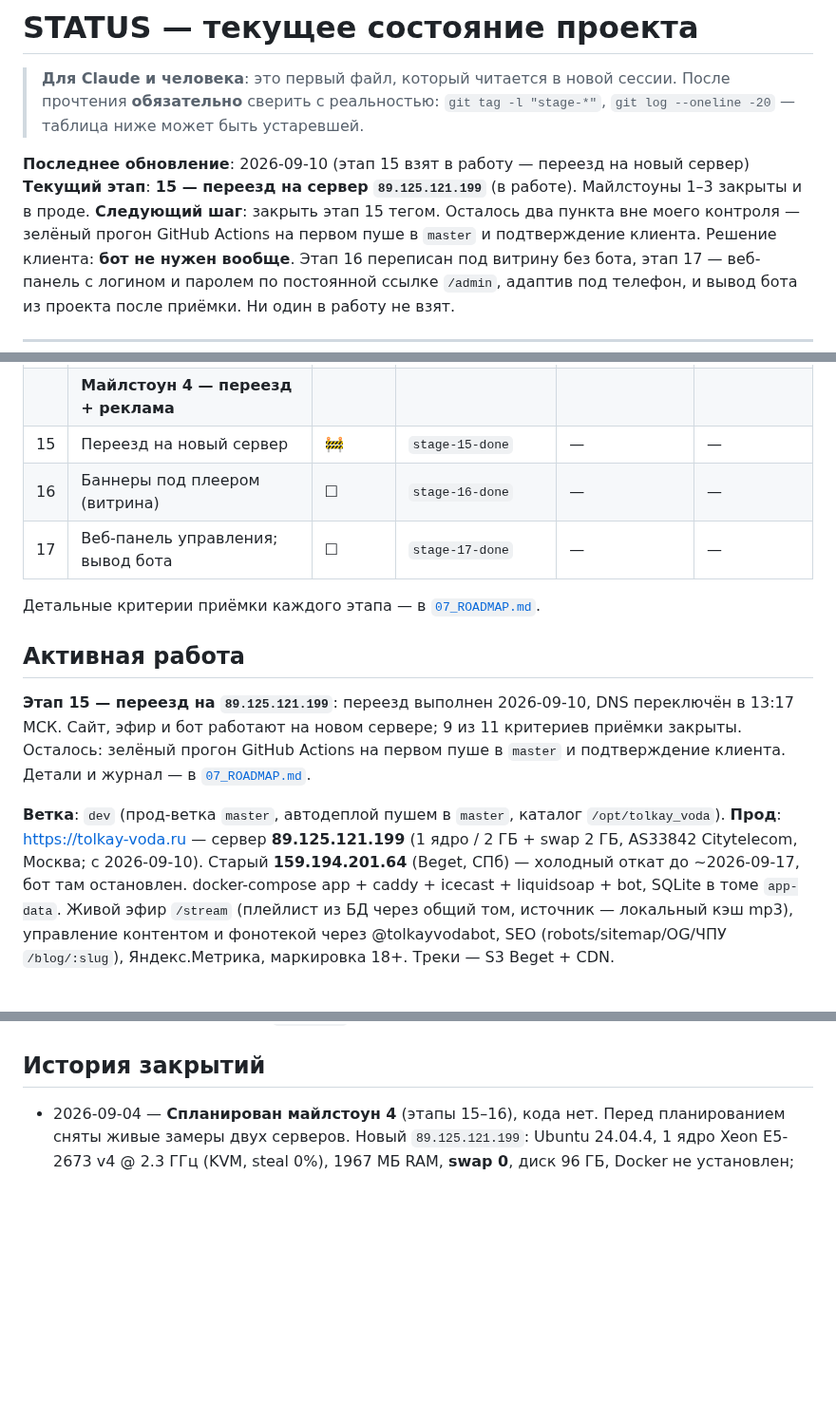
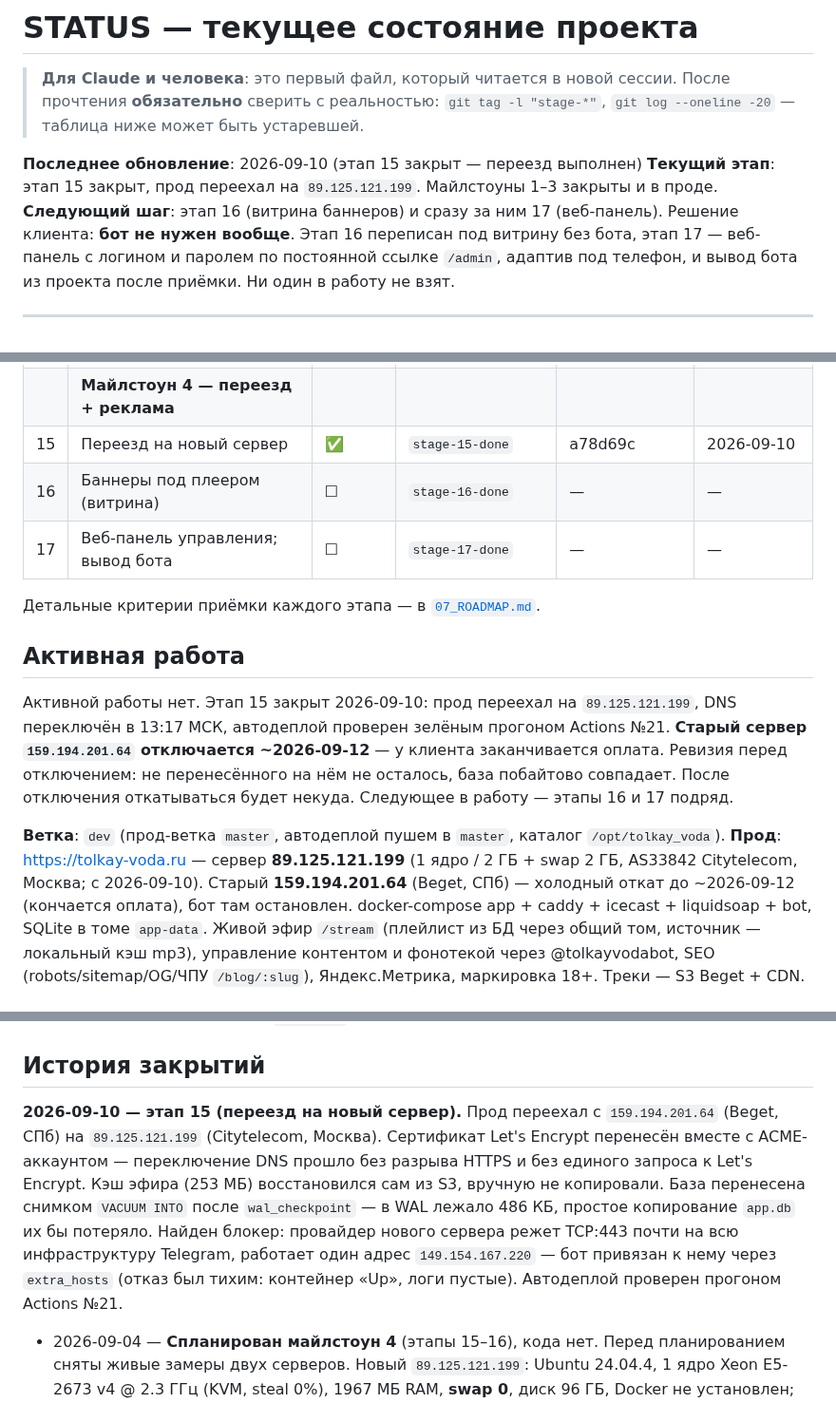
Before and after one commit to dimatolpygin/tolkay_voda, a Markdown page: docs/STATUS.md, 3 parts joined by grey strips. Shown at 95% size. Drawn GitHub-style; blank space fills up the shorter version.

```diff
--- a/docs/STATUS.md
+++ b/docs/STATUS.md
@@ -4,10 +4,9 @@
 > прочтения **обязательно** сверить с реальностью: `git tag -l "stage-*"`,
 > `git log --oneline -20` — таблица ниже может быть устаревшей.
 
-**Последнее обновление**: 2026-09-10 (этап 15 взят в работу — переезд на новый сервер)
-**Текущий этап**: **15 — переезд на сервер `89.125.121.199`** (в работе). Майлстоуны 1–3 закрыты и в проде.
-**Следующий шаг**: закрыть этап 15 тегом. Осталось два пункта вне моего контроля —
-зелёный прогон GitHub Actions на первом пуше в `master` и подтверждение клиента.
+**Последнее обновление**: 2026-09-10 (этап 15 закрыт — переезд выполнен)
+**Текущий этап**: этап 15 закрыт, прод переехал на `89.125.121.199`. Майлстоуны 1–3 закрыты и в проде.
+**Следующий шаг**: этап 16 (витрина баннеров) и сразу за ним 17 (веб-панель).
 Решение клиента: **бот не нужен вообще**. Этап 16 переписан под витрину без бота,
 этап 17 — веб-панель с логином и паролем по постоянной ссылке `/admin`, адаптив под
 телефон, и вывод бота из проекта после приёмки. Ни один в работу не взят.
@@ -38,7 +37,7 @@
 | 13 | Добавление песен (бот) | ✅ | `stage-13-done` | 77e30d1 | 2026-06-22 |
 | 14 | Удаление песен (бот) | ✅ | `stage-14-done` | 9b9b9e0 | 2026-06-22 |
 | | **Майлстоун 4 — переезд + реклама** | | | | |
-| 15 | Переезд на новый сервер | 🚧 | `stage-15-done` | — | — |
+| 15 | Переезд на новый сервер | ✅ | `stage-15-done` | a78d69c | 2026-09-10 |
 | 16 | Баннеры под плеером (витрина) | ☐ | `stage-16-done` | — | — |
 | 17 | Веб-панель управления; вывод бота | ☐ | `stage-17-done` | — | — |
 
@@ -46,15 +45,17 @@
 
 ## Активная работа
 
-**Этап 15 — переезд на `89.125.121.199`**: переезд выполнен 2026-09-10, DNS переключён
-в 13:17 МСК. Сайт, эфир и бот работают на новом сервере; 9 из 11 критериев приёмки
-закрыты. Осталось: зелёный прогон GitHub Actions на первом пуше в `master` и
-подтверждение клиента. Детали и журнал — в [`07_ROADMAP.md`](07_ROADMAP.md).
+Активной работы нет. Этап 15 закрыт 2026-09-10: прод переехал на `89.125.121.199`,
+DNS переключён в 13:17 МСК, автодеплой проверен зелёным прогоном Actions №21.
+**Старый сервер `159.194.201.64` отключается ~2026-09-12** — у клиента заканчивается
+оплата. Ревизия перед отключением: не перенесённого на нём не осталось, база
+побайтово совпадает. После отключения откатываться будет некуда.
+Следующее в работу — этапы 16 и 17 подряд.
 
 **Ветка**: `dev` (прод-ветка `master`, автодеплой пушем в `master`, каталог `/opt/tolkay_voda`).
 **Прод**: https://tolkay-voda.ru — сервер **89.125.121.199** (1 ядро / 2 ГБ + swap 2 ГБ,
 AS33842 Citytelecom, Москва; с 2026-09-10). Старый **159.194.201.64** (Beget, СПб) —
-холодный откат до ~2026-09-17, бот там остановлен. docker-compose
+холодный откат до ~2026-09-12 (кончается оплата), бот там остановлен. docker-compose
 app + caddy + icecast + liquidsoap + bot, SQLite в томе `app-data`. Живой эфир `/stream`
 (плейлист из БД через общий том, источник — локальный кэш mp3), управление контентом и
 фонотекой через @tolkayvodabot, SEO (robots/sitemap/OG/ЧПУ `/blog/:slug`), Яндекс.Метрика,
@@ -82,6 +83,16 @@ app + caddy + icecast + liquidsoap + bot, SQLite в томе `app-data`. Жив
   план отката — в корневом `CLAUDE.md`.
 
 ## История закрытий
+
+**2026-09-10 — этап 15 (переезд на новый сервер).** Прод переехал с `159.194.201.64`
+(Beget, СПб) на `89.125.121.199` (Citytelecom, Москва). Сертификат Let's Encrypt
+перенесён вместе с ACME-аккаунтом — переключение DNS прошло без разрыва HTTPS и без
+единого запроса к Let's Encrypt. Кэш эфира (253 МБ) восстановился сам из S3, вручную
+не копировали. База перенесена снимком `VACUUM INTO` после `wal_checkpoint` — в WAL
+лежало 486 КБ, простое копирование `app.db` их бы потеряло. Найден блокер: провайдер
+нового сервера режет TCP:443 почти на всю инфраструктуру Telegram, работает один
+адрес `149.154.167.220` — бот привязан к нему через `extra_hosts` (отказ был тихим:
+контейнер «Up», логи пустые). Автодеплой проверен прогоном Actions №21.
 
 - 2026-09-04 — **Спланирован майлстоун 4** (этапы 15–16), кода нет. Перед планированием сняты живые замеры двух серверов. Новый `89.125.121.199`: Ubuntu 24.04.4, 1 ядро Xeon E5-2673 v4 @ 2.3 ГГц (KVM, steal 0%), 1967 МБ RAM, **swap 0**, диск 96 ГБ, Docker не установлен; порт 80 снаружи открыт (проверено извне), 443 не фильтруется, CDN/S3 Beget 200 на 11.5 МБ/с без 523, Docker Hub и GitHub доступны. Текущий прод (`docker stats`): liquidsoap 6.66% CPU / 639 МБ (в доках этапа 11 значилось 138 МБ — рабочий объём вырос, но утечки нет: 2 месяца аптайма, 0 рестартов, OOM не было), bot 168 МБ, app 87 МБ, caddy 24 МБ, icecast 1.6 МБ; swap 2 ГБ занят на 237 МБ. **Вывод:** одного ядра хватает с 14-кратным запасом, память сходится ровно, swap 2 ГБ на новом сервере обязателен. Открытые вопросы записаны в ROADMAP: чей это сервер (PTR `azhukov-dev.online`, 2.3 ГГц — на Beget VPS не похоже) и кнопка внутри баннера (слова клиента и его же макет расходятся).
 
```
Also changed, not shown: docs/07_ROADMAP.md (+19 -19 lines).
